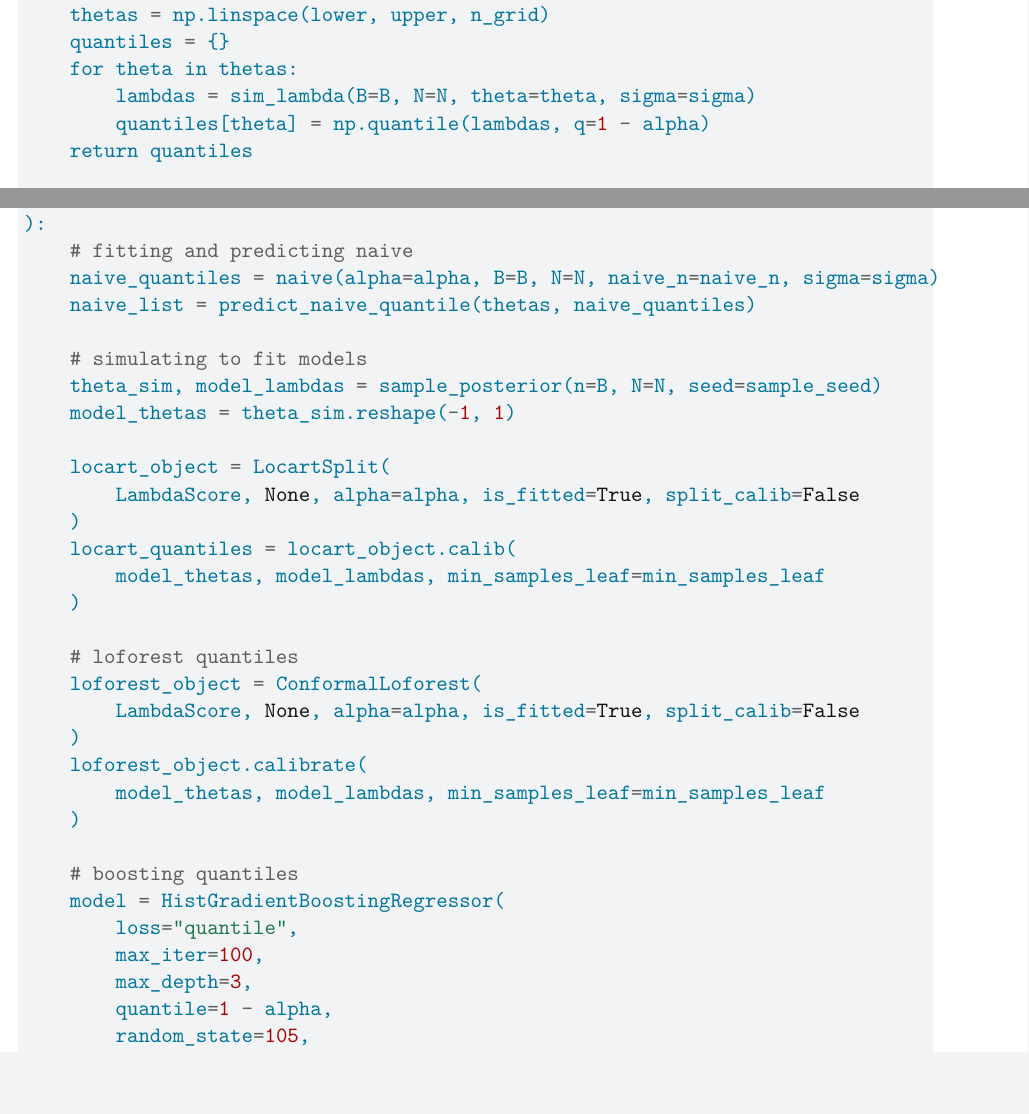
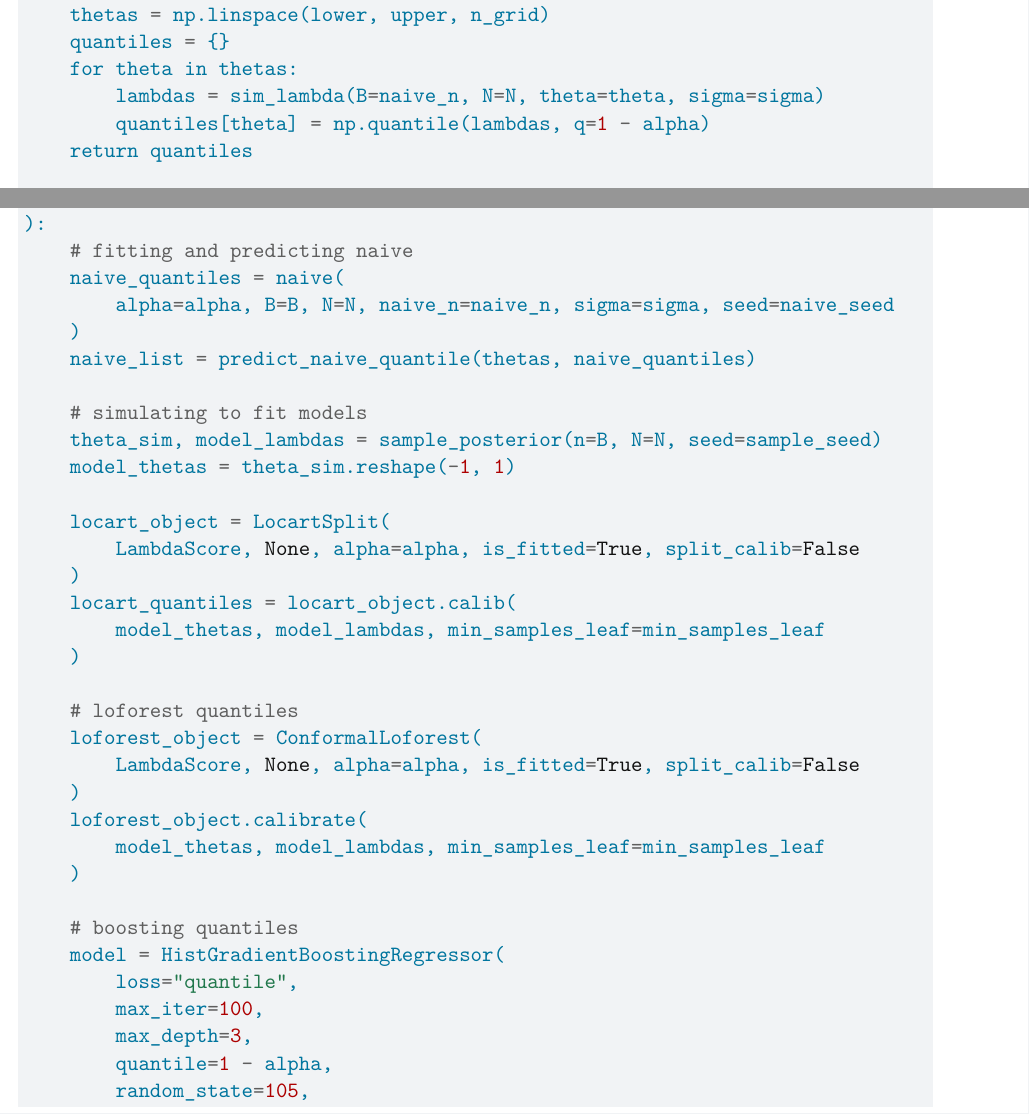
Before and after one commit to Monoxido45/CSI, a Quarto document (experiments/simple_bff.qmd): two parts of pages 2 and 3 of 11, joined at a grey line, cut so that both start at the same text, the shorter picture padded with empty space. Rendered offline with R 4.5, knitr and Pandoc in place of Quarto, then LaTeX, with nearby package versions; some code elsewhere in the file could not run offline.

Commit message:
fixing bugs

```diff
--- a/experiments/simple_bff.qmd
+++ b/experiments/simple_bff.qmd
@@ -88,7 +88,7 @@ def naive(alpha, B=1000, N=100, lower=-5, upper=5, seed=250, naive_n=100, sigma=
     thetas = np.linspace(lower, upper, n_grid)
     quantiles = {}
     for theta in thetas:
-        lambdas = sim_lambda(B=B, N=N, theta=theta, sigma=sigma)
+        lambdas = sim_lambda(B=naive_n, N=N, theta=theta, sigma=sigma)
         quantiles[theta] = np.quantile(lambdas, q=1 - alpha)
     return quantiles
 
@@ -154,7 +154,9 @@ def obtain_quantiles(
     sample_seed=25,
 ):
     # fitting and predicting naive
-    naive_quantiles = naive(alpha=alpha, B=B, N=N, naive_n=naive_n, sigma=sigma)
+    naive_quantiles = naive(
+        alpha=alpha, B=B, N=N, naive_n=naive_n, sigma=sigma, seed=naive_seed
+    )
     naive_list = predict_naive_quantile(thetas, naive_quantiles)
 
     # simulating to fit models
```
Also changed, not shown: 1 other file.
